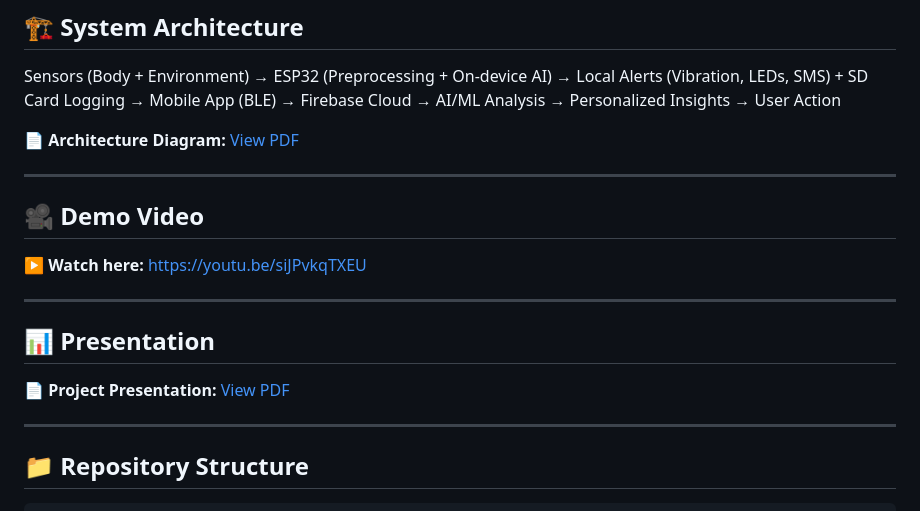
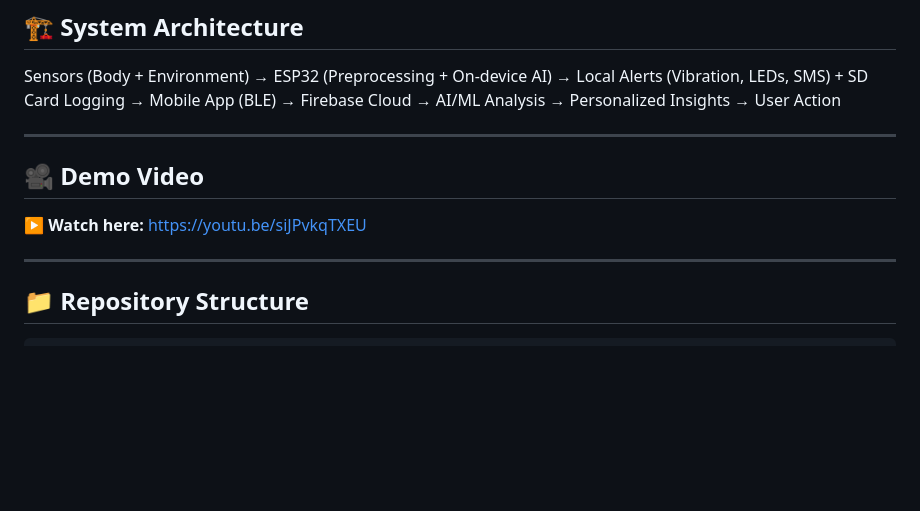
Before and after one commit to Trishna-25/NEUROTRACE-, a Markdown page: README.md, the part around the change. GitHub-like rendering; blank space fills up the shorter version.

```diff
--- a/README.md
+++ b/README.md
@@ -159,19 +159,11 @@ NeuroTrace combines wearable hardware, embedded firmware, on-device AI, a mobile
 
 Sensors (Body + Environment) → ESP32 (Preprocessing + On-device AI) → Local Alerts (Vibration, LEDs, SMS) + SD Card Logging → Mobile App (BLE) → Firebase Cloud → AI/ML Analysis → Personalized Insights → User Action
 
-📄 **Architecture Diagram:** [View PDF](docs/architecture.pdf)
-
 ---
 
 ## 🎥 Demo Video
 
 ▶️ **Watch here:** https://youtu.be/siJPvkqTXEU
-
----
-
-## 📊 Presentation
-
-📄 **Project Presentation:** [View PDF](docs/presentation.pdf)
 
 ---
 
```
